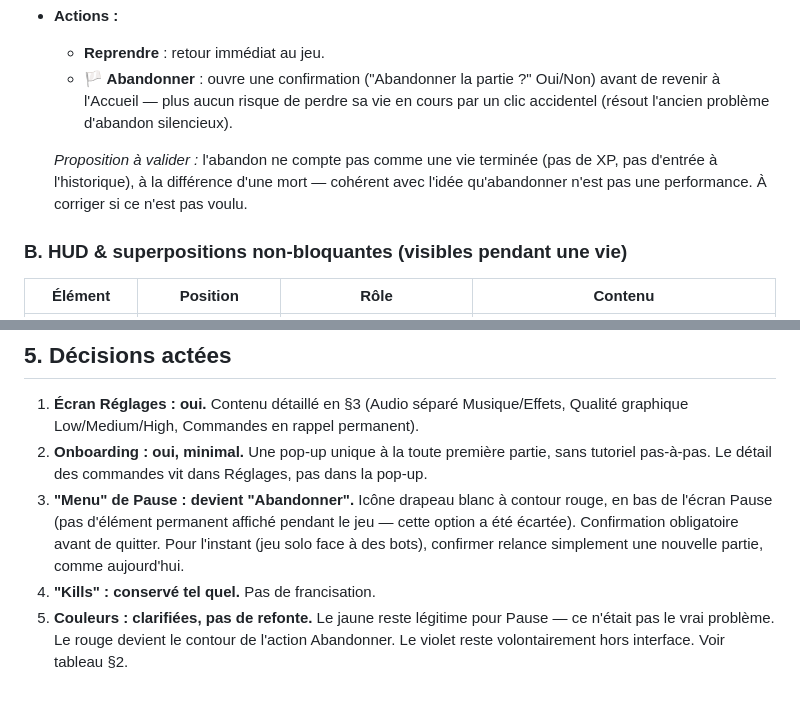
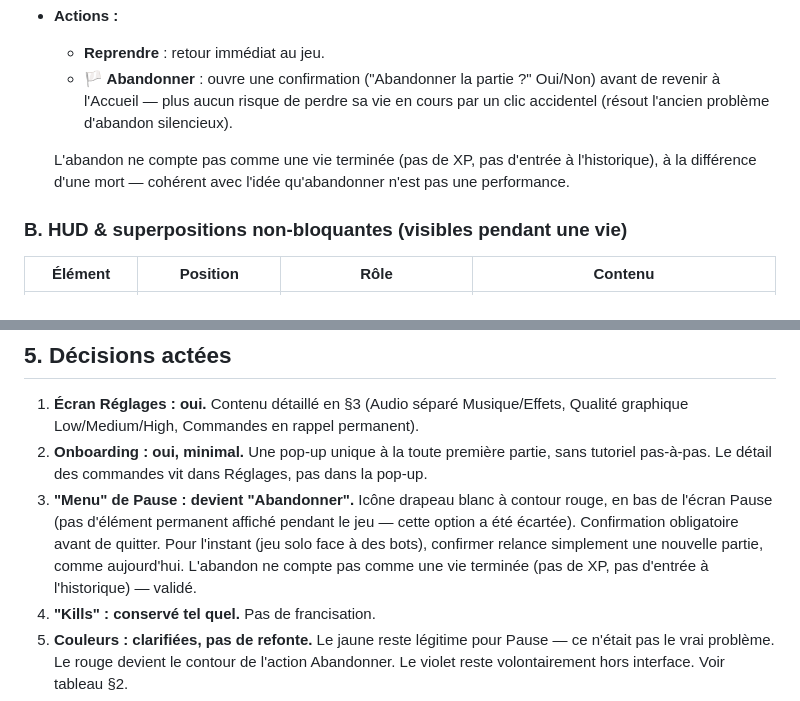
Before and after one commit to ProlexAi/mini-jeux, a Markdown page: neon-snake/cahier-des-charges-ui.md, 2 parts joined by grey strips. Rendered like a GitHub page.

Commit message:
Confirme : l'abandon ne compte pas comme une vie (XP/historique)
Dernier point en suspens de la v2 du cahier des charges UI, validé par
Matt.

Co-Authored-By: Claude Sonnet 5 <noreply@anthropic.com>

```diff
--- a/neon-snake/cahier-des-charges-ui.md
+++ b/neon-snake/cahier-des-charges-ui.md
@@ -96,9 +96,8 @@ esprit — un vocabulaire de jeu, pas un manque de traduction.
     à l'Accueil — plus aucun risque de perdre sa vie en cours par un clic accidentel (résout
     l'ancien problème d'abandon silencieux).
 
-  *Proposition à valider :* l'abandon ne compte pas comme une vie terminée (pas de XP, pas
-  d'entrée à l'historique), à la différence d'une mort — cohérent avec l'idée qu'abandonner n'est
-  pas une performance. À corriger si ce n'est pas voulu.
+  L'abandon ne compte pas comme une vie terminée (pas de XP, pas d'entrée à l'historique), à la
+  différence d'une mort — cohérent avec l'idée qu'abandonner n'est pas une performance.
 
 ### B. HUD & superpositions non-bloquantes (visibles pendant une vie)
 
@@ -141,7 +140,8 @@ Pour mémoire, ce qui a motivé les décisions du §5 (toutes résolues) :
 3. **"Menu" de Pause : devient "Abandonner".** Icône drapeau blanc à contour rouge, en bas de
    l'écran Pause (pas d'élément permanent affiché pendant le jeu — cette option a été écartée).
    Confirmation obligatoire avant de quitter. Pour l'instant (jeu solo face à des bots), confirmer
-   relance simplement une nouvelle partie, comme aujourd'hui.
+   relance simplement une nouvelle partie, comme aujourd'hui. L'abandon ne compte pas comme une
+   vie terminée (pas de XP, pas d'entrée à l'historique) — validé.
 4. **"Kills" : conservé tel quel.** Pas de francisation.
 5. **Couleurs : clarifiées, pas de refonte.** Le jaune reste légitime pour Pause — ce n'était pas
    le vrai problème. Le rouge devient le contour de l'action Abandonner. Le violet reste
```
